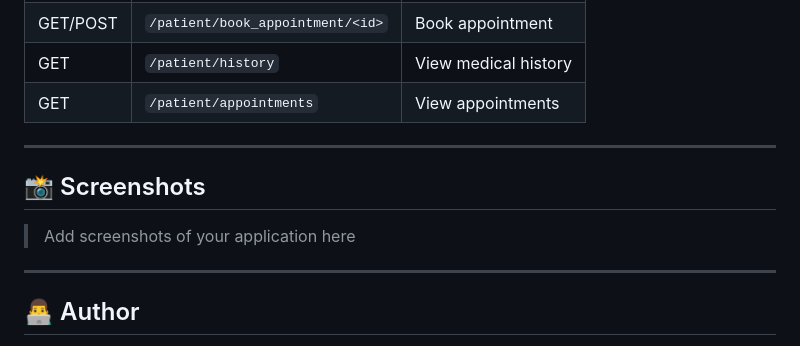
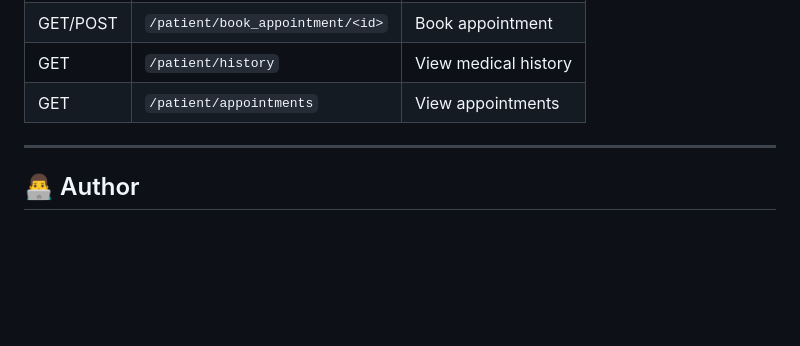
Before and after one commit to 23f3004491/Hospital-Management-System, a Markdown page: README.md, the part around one of its changes. GitHub-like rendering; blank space fills up the shorter version.

```diff
--- a/README.md
+++ b/README.md
@@ -305,13 +305,6 @@ Hospital Management System_1/
 | GET | `/patient/appointments` | View appointments |
 
 ---
-
-## 📸 Screenshots
-
-> Add screenshots of your application here
-
----
-
 ## 👨‍💻 Author
 
 - **Name:** Tarun Gangwar
```
Also changed, not shown: other parts of README.md (+14 -14 lines).
